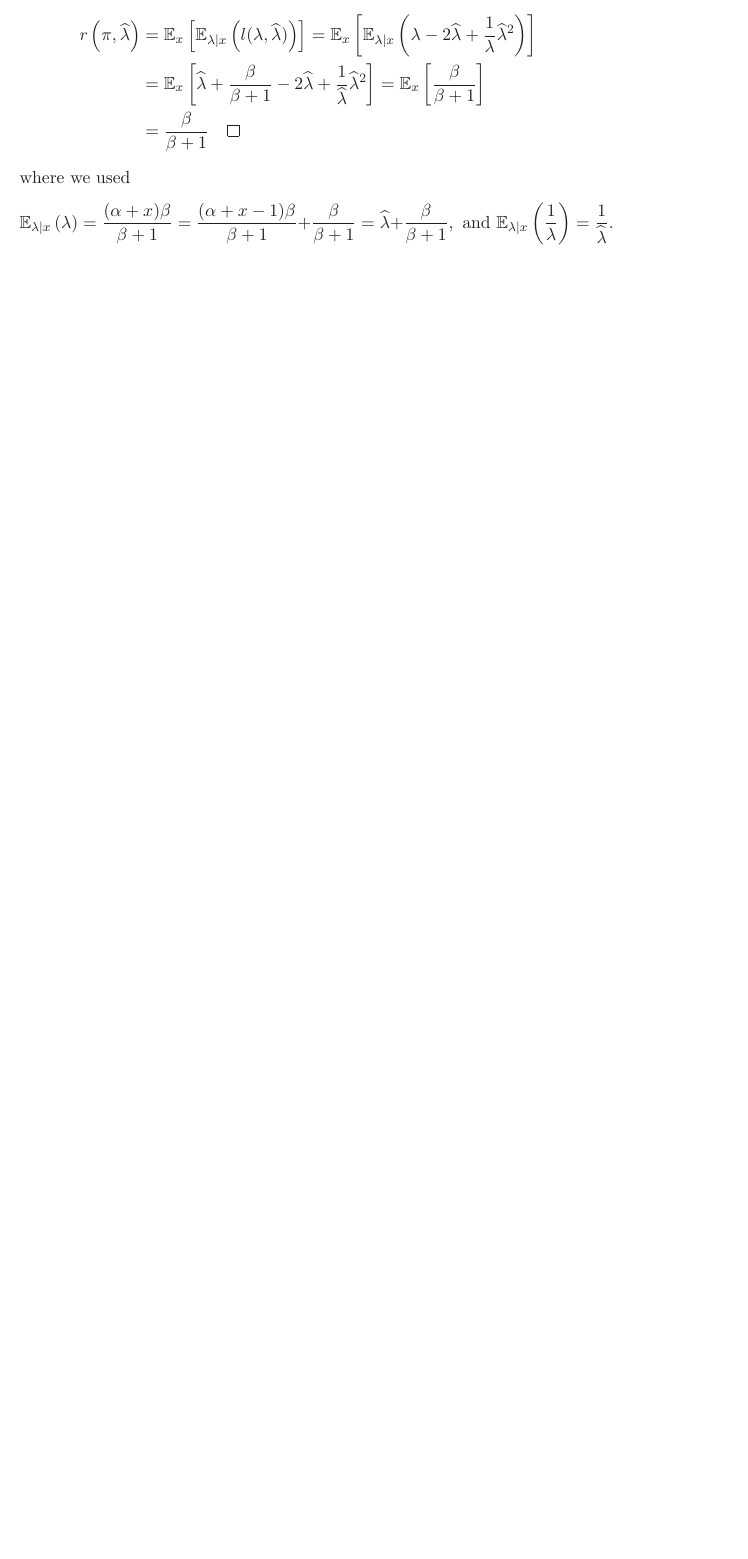
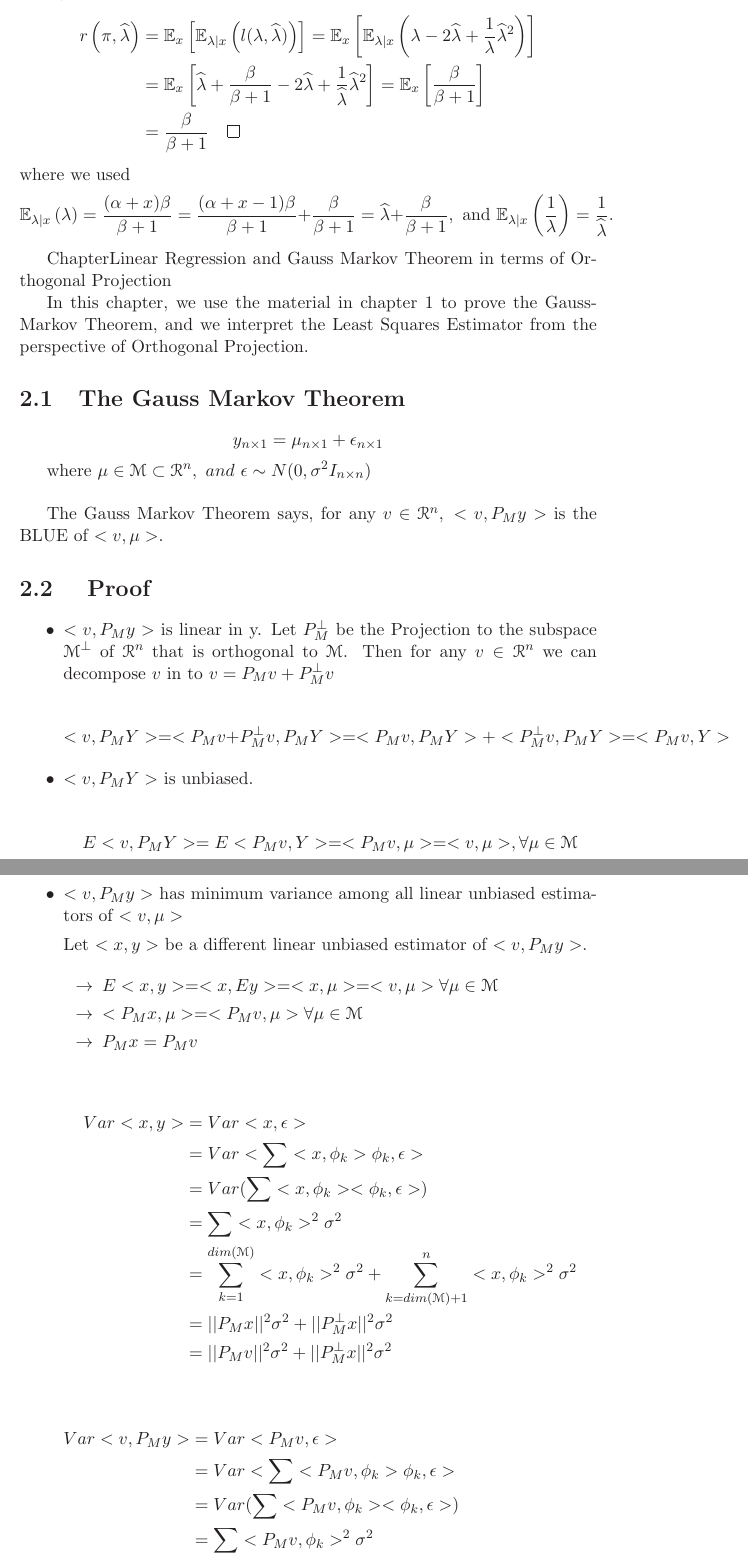
Before and after one commit to christopheraden/STA290W14, a LaTeX document (STA290W14_Document.tex): part of page 10 of 10 before the commit and two parts of pages 10 and 11 of 13 after it, the two joined at a grey line, cut so that both start at the same text, the shorter picture padded with empty space. Compiled offline with LaTeX, dvips and Ghostscript.

Commit message:
Update STA290W14_Document.tex

```diff
--- a/STA290W14_Document.tex
+++ b/STA290W14_Document.tex
@@ -323,3 +323,64 @@ where we used
 $$\mathbb{E}_{\lambda|x}\left(\lambda\right) = \frac{(\alpha +x)\beta}{\beta+1} = \frac{(\alpha +x - 1)\beta}{\beta+1} + \frac{\beta}{\beta+1} = \widehat{\lambda} + \frac{\beta}{\beta+1},\text{ and } \mathbb{E}_{\lambda|x}\left(\frac{1}{\lambda}\right) = \frac{1}{\widehat{\lambda}}. $$
 
 
+%%%%%%%%%%%%%%%%%%%%%%%%%%%%%%%%%%%%%%%%%%%%%%%%%%%%%%%%%%%%%%%%%%%%%%%%%%%%%%%%%%
+
+Chapter{Linear Regression and Gauss Markov Theorem in terms of Orthogonal Projection}
+
+In this chapter, we use the material in chapter 1 to prove the Gauss-Markov Theorem, and we interpret the Least Squares Estimator from the perspective of Orthogonal Projection.
+
+\section{The Gauss Markov Theorem}
+
+\[
+y_{n \times 1} = \mu_{n \times 1} + \epsilon_{n\times 1}
+\]
+
+where $ \mu \in \mathcal{M} \subset \mathcal{R}^n, \ and \ \epsilon \sim N(0, \sigma^2 I_{n \times n }) $\\
+
+The Gauss Markov Theorem says, for any $ v \in \mathcal{R}^n, \ <v, P_M y > $ is the BLUE of $ < v, \mu > $.
+
+\section{ Proof}
+
+\begin{itemize}
+
+\item  $ <v, P_My> $ is linear in y. Let $ P_M^{\perp} $ be the Projection to the subspace $ \mathcal{M}^{\perp} $ of $ \mathcal{R}^n $ that is orthogonal to $ \mathcal{M} $. Then for any $ v \in \mathcal{R}^n $ we can decompose $ v $ in to $  v = P_M v + P_M^{\perp}v $
+
+\[
+<v , P_MY > = < P_M v + P_M^{\perp}v ,  P_M Y > = < P_Mv, P_MY > + < P_M^{\perp} v, P_MY > = < P_M v, Y >
+\]
+
+\item  $ < v, P_MY > $ is unbiased.
+
+\[
+E <v, P_MY > = E< P_Mv, Y > = < P_Mv, \mu > = < v, \mu >, \forall \mu \in \mathcal{M}
+\]
+
+\item $<v, P_My > $ has minimum variance among all linear unbiased estimators of
+$ < v, \mu> $
+
+Let $< x, y > $ be a different linear unbiased estimator of $< v, P_My> $.
+
+\begin{enumerate}[$\rightarrow$]
+\item  $ E < x,y > = < x, Ey> = <x,\mu> = < v, \mu > \forall \mu \in \mathcal{M} $
+\item  $ <P_Mx, \mu> = <P_M v, \mu > \forall \mu \in \mathcal{M} $
+\item  $ P_M x = P_Mv $
+\end{enumerate}
+
+\begin{align*}
+Var<x,y> & = Var< x, \epsilon > \\
+& = Var< \sum<x, \phi_k> \phi_k , \epsilon > \\
+& = Var( \sum < x, \phi_k> <\phi_k, \epsilon>)\\
+& = \sum <x, \phi_k>^2 \sigma^2\\
+& = \sum^{dim(\mathcal{M})}_{k=1}< x, \phi_k>^2 \sigma^2 + \sum^n_{k = dim(\mathcal{M}) +1 }< x, \phi_k>^2 \sigma^2\\
+& = || P_M x||^2 \sigma^2  + ||P_M^{\perp} x ||^2 \sigma^2\\
+& = || P_M v||^2 \sigma^2  + ||P_M^{\perp} x ||^2 \sigma^2
+\end{align*}
+
+\begin{align*}
+Var<v,P_My> & = Var< P_Mv, \epsilon> \\
+& = Var< \sum<P_Mv, \phi_k> \phi_k , \epsilon > \\
+& = Var( \sum < P_Mv, \phi_k> <\phi_k, \epsilon>)\\
+& = \sum <P_Mv, \phi_k>^2 \sigma^2\\
+& = \sum^{dim(\mathcal{M})}_{k=1}<P_M v, \phi_k>^2 \sigma^2 + \sum^n_{k = dim(\mathcal{M}) +1 }< P_Mv, \phi_k>^2 \sigma^2\\
+& = || P_M v||^2 \sigma^2  +0
+\end{align*}
```
Also changed, not shown: STA290W14_Document.tex (58 more changed lines).
